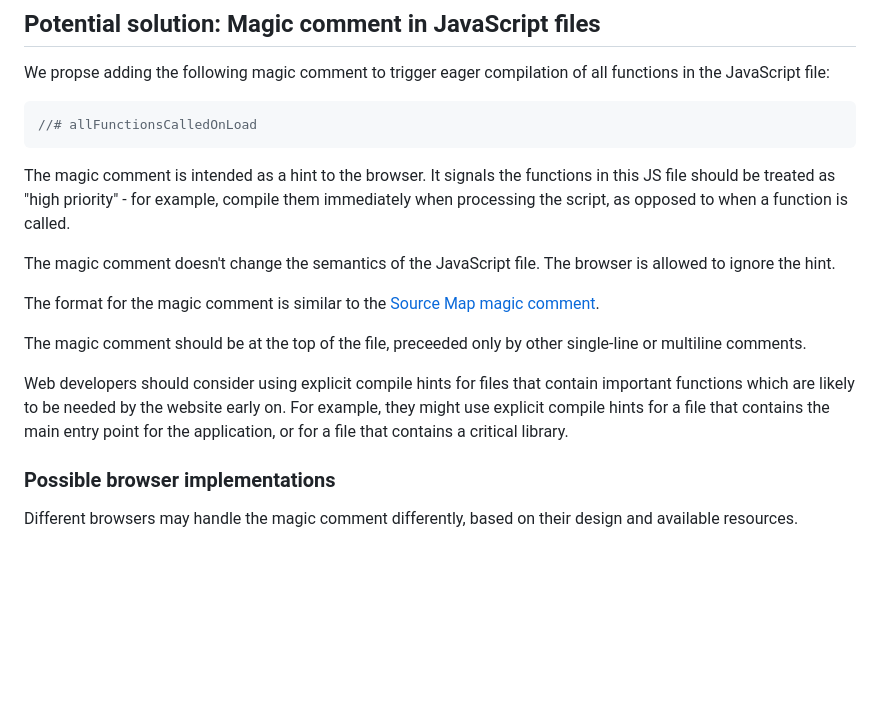
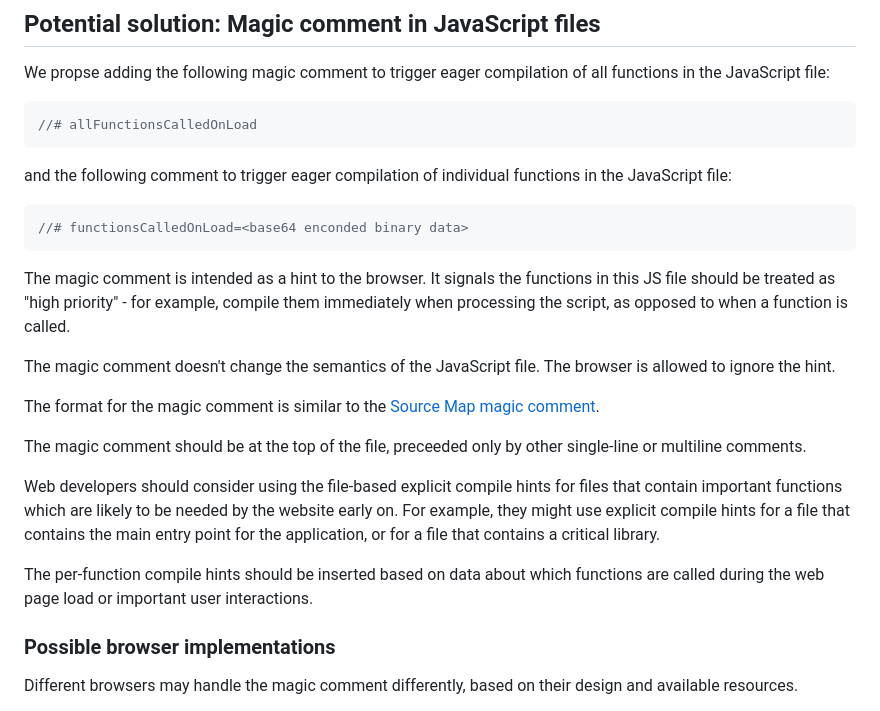
Before and after one commit to WICG/explicit-javascript-compile-hints-file-based, a Markdown page: README.md, the part around the change. Rendered like a GitHub page; blank space fills up the shorter version.

````diff
--- a/README.md
+++ b/README.md
@@ -123,6 +123,11 @@ We propse adding the following magic comment to trigger eager compilation of all
 ```JavaScript
 //# allFunctionsCalledOnLoad
 ```
+and the following comment to trigger eager compilation of individual functions in the JavaScript file:
+
+```JavaScript
+//# functionsCalledOnLoad=<base64 enconded binary data>
+```
 
 The magic comment is intended as a hint to the browser. It signals the functions in this JS file should be treated as "high priority" - for example, compile them immediately when processing the script, as opposed to when a function is called.
 
@@ -132,7 +137,9 @@ The format for the magic comment is similar to the [Source Map magic comment](ht
 
 The magic comment should be at the top of the file, preceeded only by other single-line or multiline comments.
 
-Web developers should consider using explicit compile hints for files that contain important functions which are likely to be needed by the website early on. For example, they might use explicit compile hints for a file that contains the main entry point for the application, or for a file that contains a critical library.
+Web developers should consider using the file-based explicit compile hints for files that contain important functions which are likely to be needed by the website early on. For example, they might use explicit compile hints for a file that contains the main entry point for the application, or for a file that contains a critical library.
+
+The per-function compile hints should be inserted based on data about which functions are called during the web page load or important user interactions.
 
 ### Possible browser implementations
 
````
